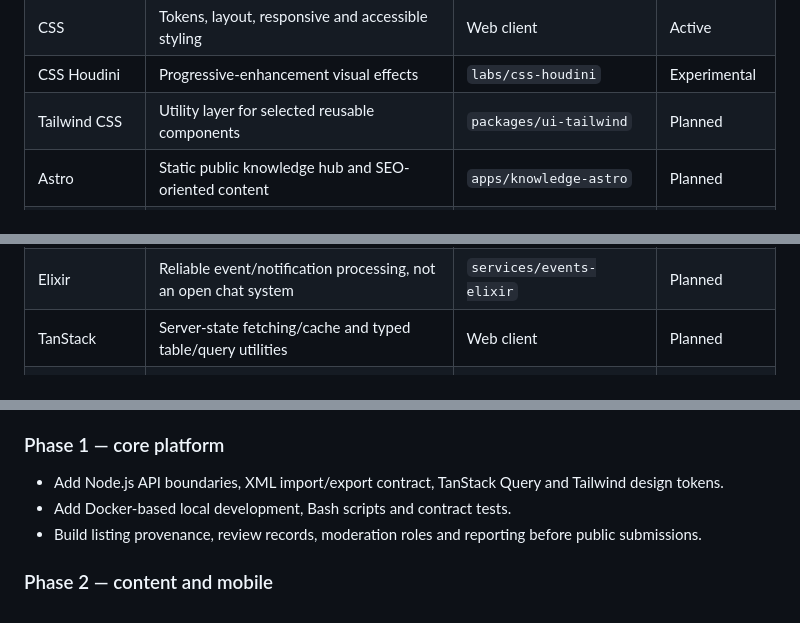
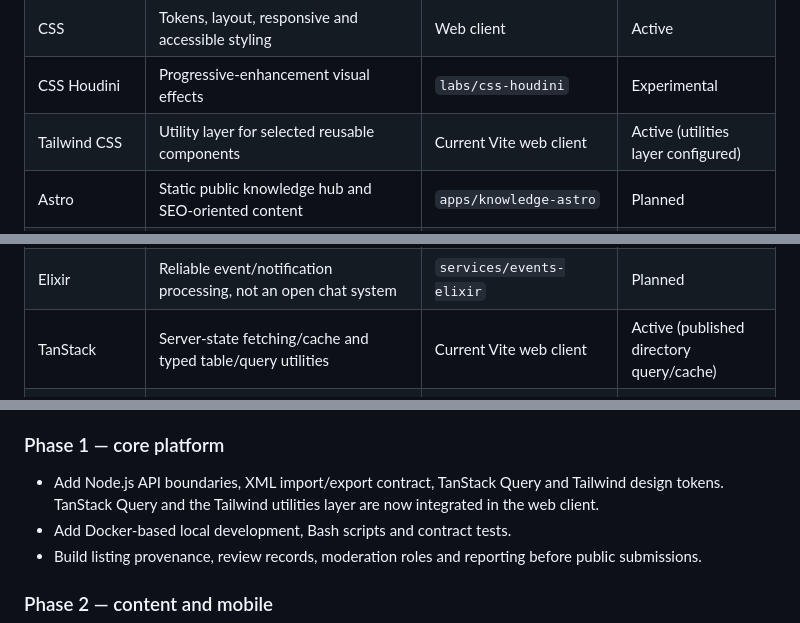
Before and after one commit to Hanzet22/FurFinder, a Markdown page: docs/technology-roadmap.md, 3 parts joined by grey strips. Drawn GitHub-style.

Commit message:
docs: mark TanStack Query and Tailwind integration active

```diff
--- a/docs/technology-roadmap.md
+++ b/docs/technology-roadmap.md
@@ -25,7 +25,7 @@ This document is the implementation contract for the requested technology set. I
 | HTML | Semantic accessible document structure | Web client | Active |
 | CSS | Tokens, layout, responsive and accessible styling | Web client | Active |
 | CSS Houdini | Progressive-enhancement visual effects | `labs/css-houdini` | Experimental |
-| Tailwind CSS | Utility layer for selected reusable components | `packages/ui-tailwind` | Planned |
+| Tailwind CSS | Utility layer for selected reusable components | Current Vite web client | Active (utilities layer configured) |
 | Astro | Static public knowledge hub and SEO-oriented content | `apps/knowledge-astro` | Planned |
 | Vue | Isolated integration/demo client for framework interoperability | `labs/vue-client` | Planned |
 | Next.js | Optional server-rendered application/API evaluation | `apps/next-evaluation` | Planned |
@@ -48,7 +48,7 @@ This document is the implementation contract for the requested technology set. I
 | Go | High-throughput indexing or API worker if load justifies it | `services/search-go` | Planned |
 | Rust | Safe high-performance parsing/indexing core compiled natively or to WASM | `services/index-rust` | Planned |
 | Elixir | Reliable event/notification processing, not an open chat system | `services/events-elixir` | Planned |
-| TanStack | Server-state fetching/cache and typed table/query utilities | Web client | Planned |
+| TanStack | Server-state fetching/cache and typed table/query utilities | Current Vite web client | Active (published directory query/cache) |
 | Recoil | State-management comparison lab only; adopt only if still maintained and justified | `labs/state-management` | Evaluation |
 | PostgreSQL | Source of truth for directory, provenance and moderation records | Supabase | Active |
 | Docker | Reproducible local services and isolated polyglot CI environments | `infra/docker` | Planned |
@@ -103,7 +103,7 @@ This is a target layout, not a claim that all directories or services already ex
 - Do not add competing frameworks to the production bundle.
 
 ### Phase 1 — core platform
-- Add Node.js API boundaries, XML import/export contract, TanStack Query and Tailwind design tokens.
+- Add Node.js API boundaries, XML import/export contract, TanStack Query and Tailwind design tokens. TanStack Query and the Tailwind utilities layer are now integrated in the web client.
 - Add Docker-based local development, Bash scripts and contract tests.
 - Build listing provenance, review records, moderation roles and reporting before public submissions.
 
```
